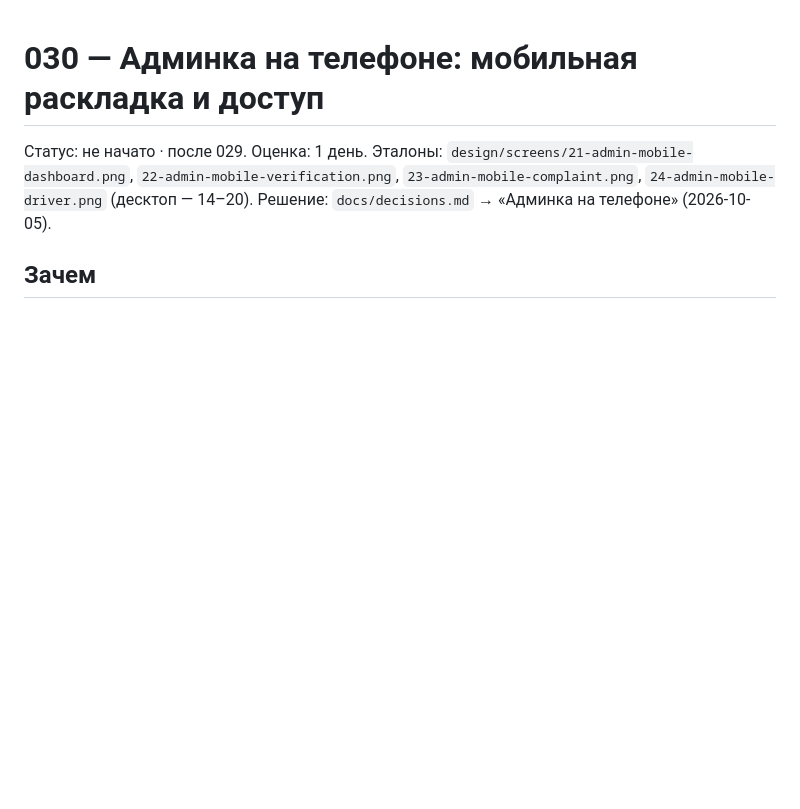
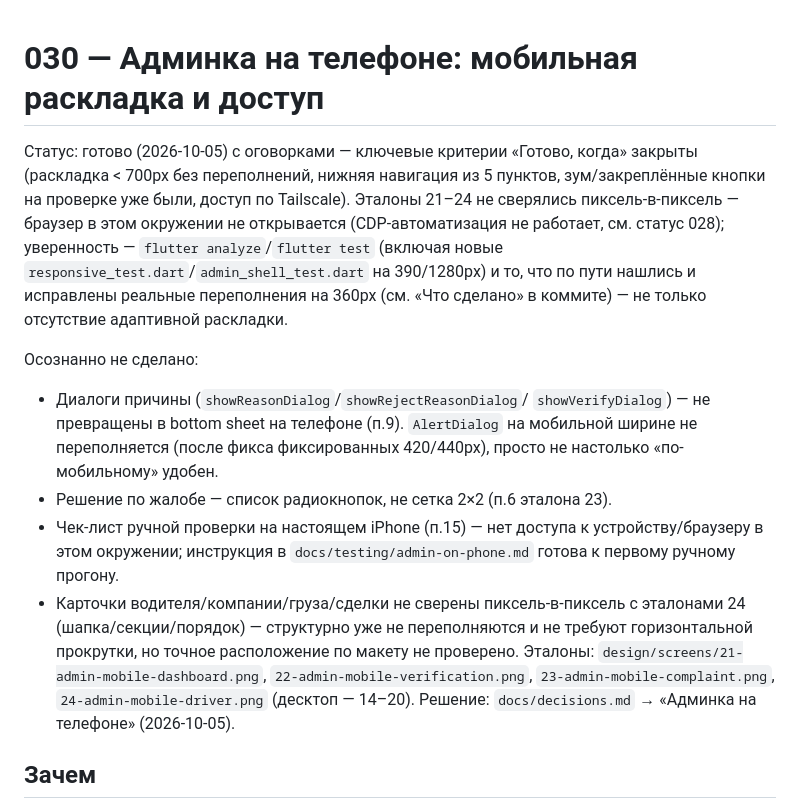
Before and after one commit to dmukayev/lubao, a Markdown page: docs/tasks/030-admin-mobile.md, the part around the change. Rendered like a GitHub page; blank space fills up the shorter version.

Commit message:
030: статус готово с оговорками — что сделано и что осознанно отложено
Bottom sheet для диалогов причины, сетка 2×2 решения по жалобе, сверка
с эталонами 21-24 пиксель-в-пиксель и ручная проверка на iPhone — вне
этого захода (нет браузера/устройства в этом окружении).

```diff
--- a/docs/tasks/030-admin-mobile.md
+++ b/docs/tasks/030-admin-mobile.md
@@ -1,6 +1,28 @@
 # 030 — Админка на телефоне: мобильная раскладка и доступ
 
-Статус: не начато · после 029. Оценка: 1 день.
+Статус: готово (2026-10-05) с оговорками — ключевые критерии «Готово,
+когда» закрыты (раскладка < 700px без переполнений, нижняя навигация из
+5 пунктов, зум/закреплённые кнопки на проверке уже были, доступ по
+Tailscale). Эталоны 21–24 не сверялись пиксель-в-пиксель — браузер в
+этом окружении не открывается (CDP-автоматизация не работает, см. статус
+028); уверенность — `flutter analyze`/`flutter test` (включая новые
+`responsive_test.dart`/`admin_shell_test.dart` на 390/1280px) и то, что
+по пути нашлись и исправлены реальные переполнения на 360px (см. «Что
+сделано» в коммите) — не только отсутствие адаптивной раскладки.
+
+Осознанно не сделано:
+- Диалоги причины (`showReasonDialog`/`showRejectReasonDialog`/
+  `showVerifyDialog`) — не превращены в bottom sheet на телефоне (п.9).
+  `AlertDialog` на мобильной ширине не переполняется (после фикса
+  фиксированных 420/440px), просто не настолько «по-мобильному» удобен.
+- Решение по жалобе — список радиокнопок, не сетка 2×2 (п.6 эталона 23).
+- Чек-лист ручной проверки на настоящем iPhone (п.15) — нет доступа к
+  устройству/браузеру в этом окружении; инструкция в
+  `docs/testing/admin-on-phone.md` готова к первому ручному прогону.
+- Карточки водителя/компании/груза/сделки не сверены пиксель-в-пиксель
+  с эталонами 24 (шапка/секции/порядок) — структурно уже не переполняются
+  и не требуют горизонтальной прокрутки, но точное расположение по
+  макету не проверено.
 Эталоны: `design/screens/21-admin-mobile-dashboard.png`, `22-admin-mobile-verification.png`, `23-admin-mobile-complaint.png`, `24-admin-mobile-driver.png` (десктоп — 14–20).
 Решение: `docs/decisions.md` → «Админка на телефоне» (2026-10-05).
 
```
Also changed, not shown: docs/tasks/README.md (+2 -2 lines).
